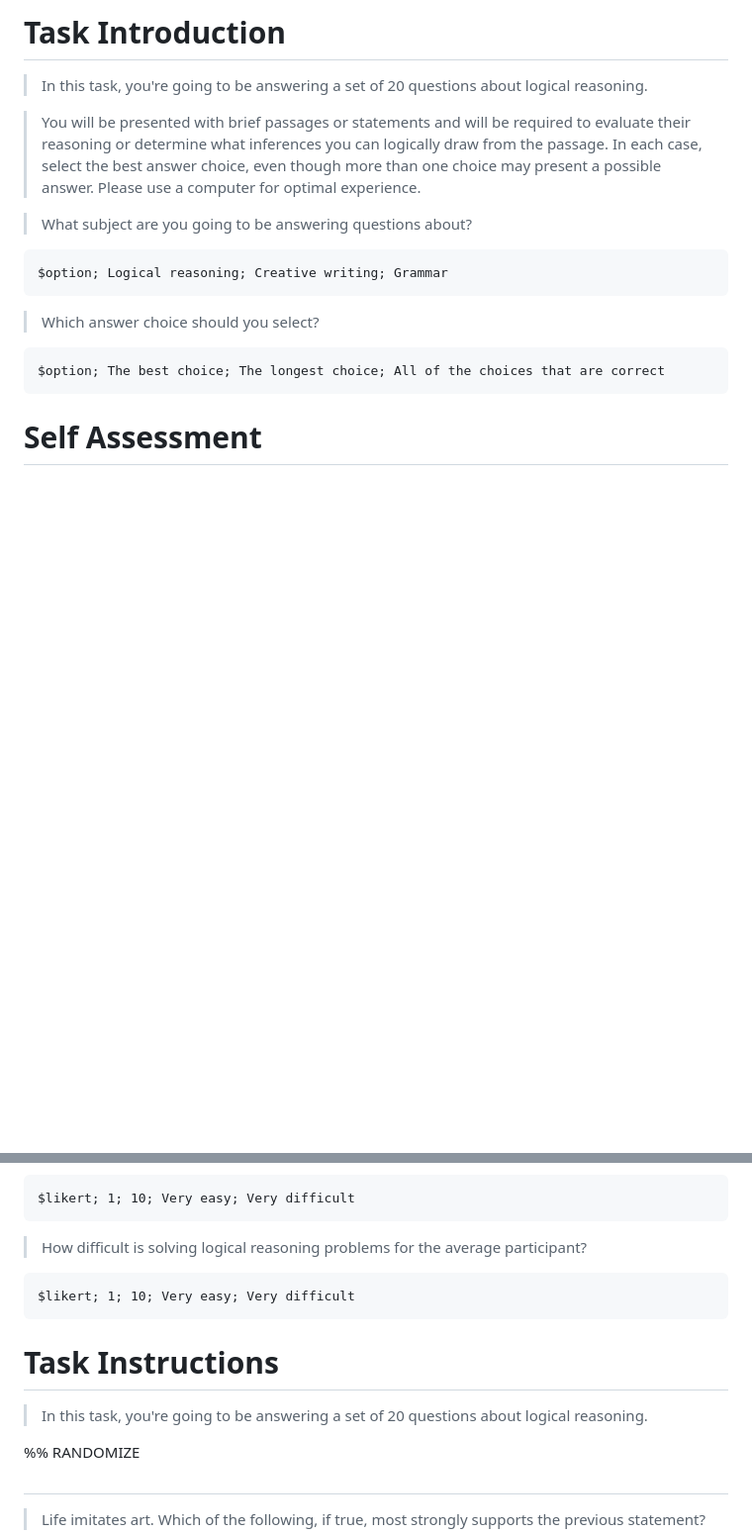
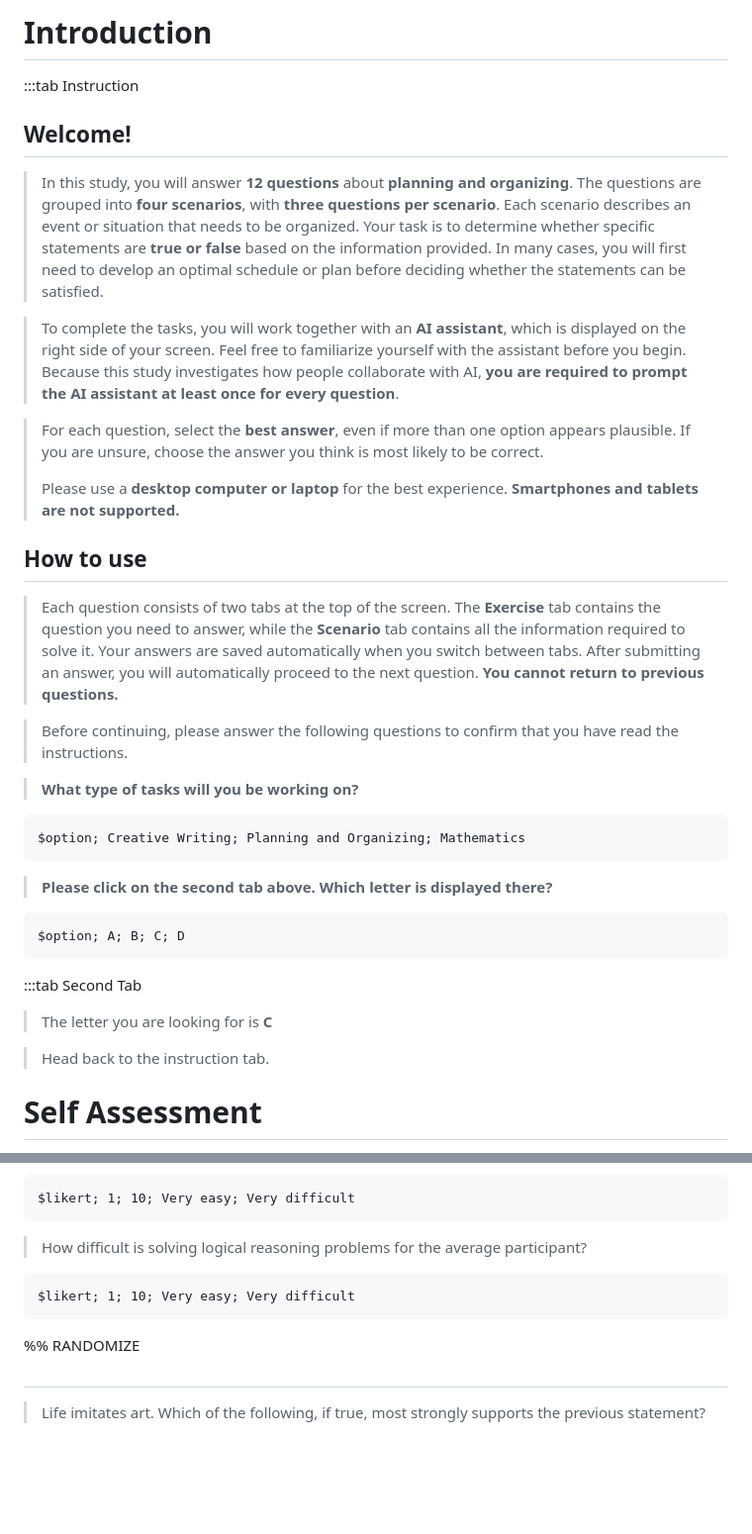
Before and after one commit to ManuelADSantos/MET_AI_Interventions, a Markdown page: customizations/tasks/no_ai_tasks.md, 2 parts joined by grey strips. Shown at 99% size. Rendered like a GitHub page; blank space fills up the shorter version.

Commit message:
Update task instructions and improve clarity in AI collaboration guidelines

```diff
--- a/customizations/tasks/no_ai_tasks.md
+++ b/customizations/tasks/no_ai_tasks.md
@@ -1,16 +1,36 @@
-# Task Introduction
+# Introduction
 
-> In this task, you're going to be answering a set of 20 questions about logical reasoning.
+:::tab Instruction
 
-> You will be presented with brief passages or statements and will be required to evaluate their reasoning or determine what inferences you can logically draw from the passage. In each case, select the best answer choice, even though more than one choice may present a possible answer. Please use a computer for optimal experience.
+## Welcome!
 
-> What subject are you going to be answering questions about?
+> In this study, you will answer **12 questions** about **planning and organizing**. The questions are grouped into **four scenarios**, with **three questions per scenario**. Each scenario describes an event or situation that needs to be organized. Your task is to determine whether specific statements are **true or false** based on the information provided. In many cases, you will first need to develop an optimal schedule or plan before deciding whether the statements can be satisfied.
 
-    $option; Logical reasoning; Creative writing; Grammar
+> To complete the tasks, you will work together with an **AI assistant**, which is displayed on the right side of your screen. Feel free to familiarize yourself with the assistant before you begin. Because this study investigates how people collaborate with AI, **you are required to prompt the AI assistant at least once for every question**.
 
-> Which answer choice should you select?
+> For each question, select the **best answer**, even if more than one option appears plausible. If you are unsure, choose the answer you think is most likely to be correct.
+>
+> Please use a **desktop computer or laptop** for the best experience. **Smartphones and tablets are not supported.**
 
-    $option; The best choice; The longest choice; All of the choices that are correct
+## How to use
+
+> Each question consists of two tabs at the top of the screen. The **Exercise** tab contains the question you need to answer, while the **Scenario** tab contains all the information required to solve it. Your answers are saved automatically when you switch between tabs. After submitting an answer, you will automatically proceed to the next question. **You cannot return to previous questions.**
+
+> Before continuing, please answer the following questions to confirm that you have read the instructions.
+
+> **What type of tasks will you be working on?**
+
+    $option; Creative Writing; Planning and Organizing; Mathematics
+
+> **Please click on the second tab above. Which letter is displayed there?**
+
+    $option; A; B; C; D
+
+:::tab Second Tab
+
+> The letter you are looking for is **C**
+
+> Head back to the instruction tab.
 
 # Self Assessment
 
@@ -39,10 +59,6 @@
 > How difficult is solving logical reasoning problems for the average participant?
 
     $likert; 1; 10; Very easy; Very difficult
-
-# Task Instructions
-
-> In this task, you're going to be answering a set of 20 questions about logical reasoning.
 
 %% RANDOMIZE
 
```
Also changed, not shown: customizations/tasks/ai_tasks.md (+11 -11 lines).
